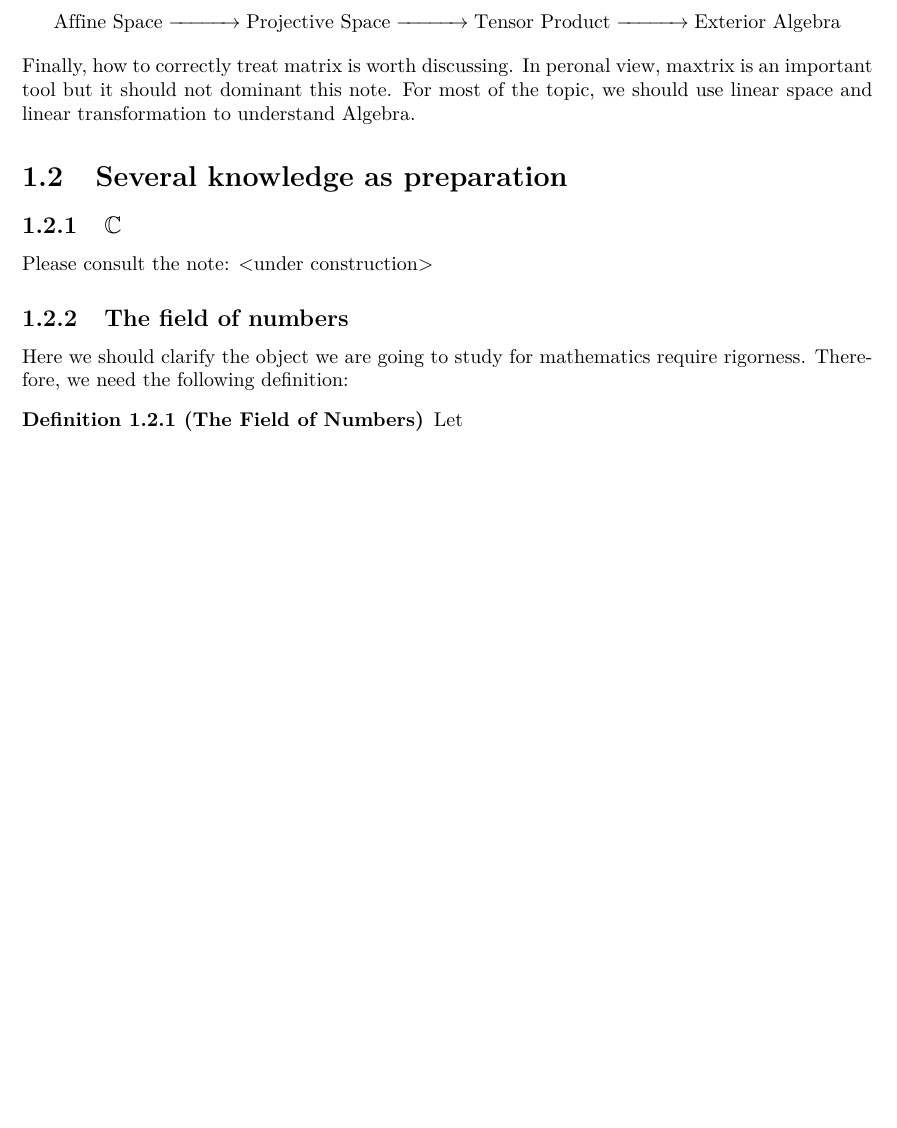
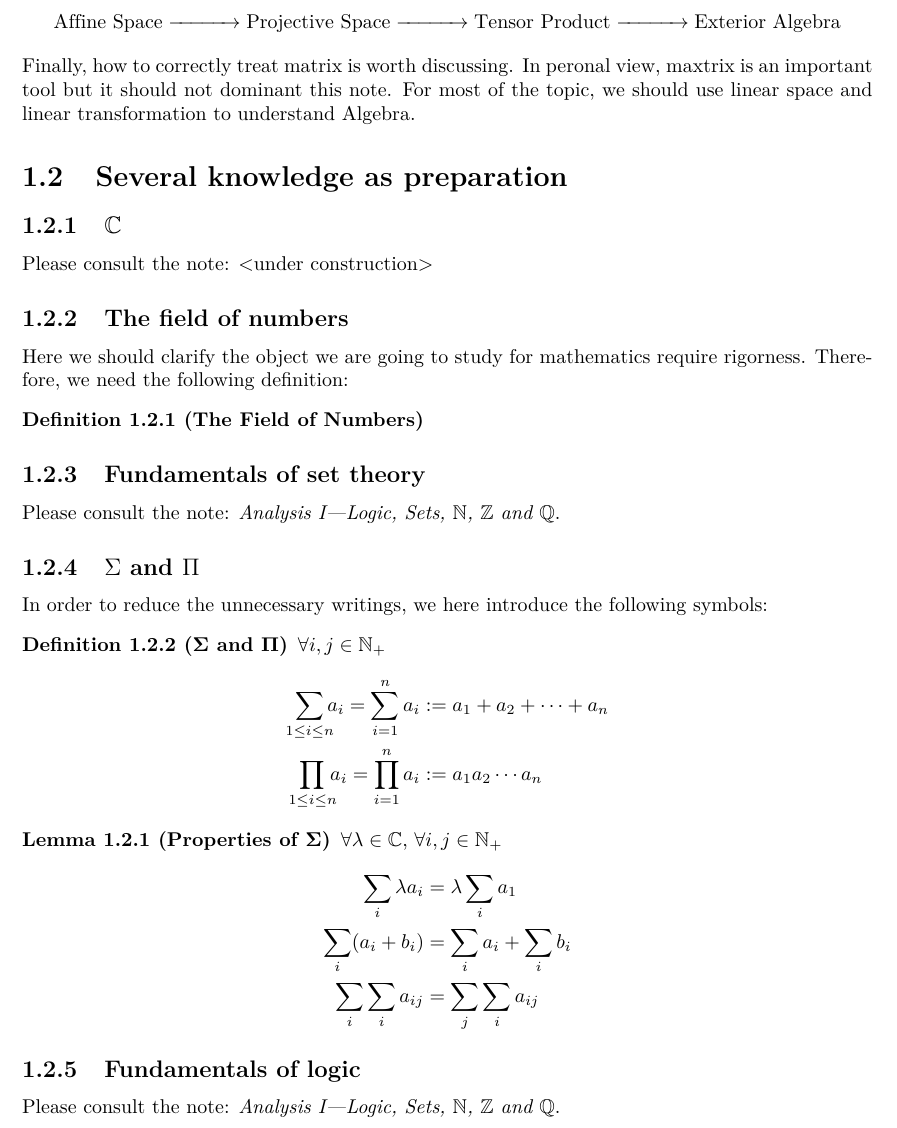
Before and after one commit to Phaedrus-Z/Algebra-I, a LaTeX book (Algebra.tex): part of page 4 of 11, cut so that both start at the same text, the shorter picture padded with empty space. Compiled offline with XeLaTeX.

Commit message:
Updated 27/10/17

```diff
--- a/Algebra.tex
+++ b/Algebra.tex
@@ -921,8 +921,29 @@
 				\subsection{The field of numbers}
 					Here we should clarify the object we are going to study for mathematics require rigorness. Therefore, we need the following definition:
 					\begin{definition}[The Field of Numbers]
-						Let
+
 					\end{definition}
+				\subsection{Fundamentals of set theory}
+					Please consult the note: \textit{Analysis I---Logic, Sets, $\mathbb{N}$, $\mathbb{Z}$ and $\mathbb{Q}$}.
+				\subsection{$\Sigma$ and $\Pi$}
+					In order to reduce the unnecessary writings, we here introduce the following symbols:
+					\begin{definition}[$\Sigma$ and $\Pi$]
+						$\forall i,j\in\mathbb{N}_+$
+						\begin{align*}
+							\sum_{1\leq i\leq n}\mspace{-9mu}a_i=\sum_{i=1}^{n}a_i&:=a_1+a_2+\dotsb +a_n\\
+							\prod_{1\leq i\leq n}\mspace{-9mu}a_i=\prod_{i=1}^{n}a_i&:=a_1a_2\dotsm a_n
+						\end{align*}
+					\end{definition}
+				\begin{lemma}[Properties of $\Sigma$]
+					$\forall \lambda\in\mathbb{C}$, $\forall i,j\in\mathbb{N}_+$
+					\begin{align*}
+						\sum_{i}\lambda a_i&=\lambda\sum_{i}a_1\\
+						\sum_{i}(a_i+b_i)&=\sum_{i}a_i+\sum_{i}b_i\\
+						\sum_{i}\sum_{i}a_{ij}&=\sum_{j}\sum_{i}a_{ij}
+					\end{align*}
+				\end{lemma}
+				\subsection{Fundamentals of logic}
+					Please consult the note: \textit{Analysis I---Logic, Sets, $\mathbb{N}$, $\mathbb{Z}$ and $\mathbb{Q}$}.
 \part{Linear Algebra}
 	\chapter{Vector Space and Matrix}
 	under construction
```
Also changed, not shown: Algebra.pdf, 5 other files.
